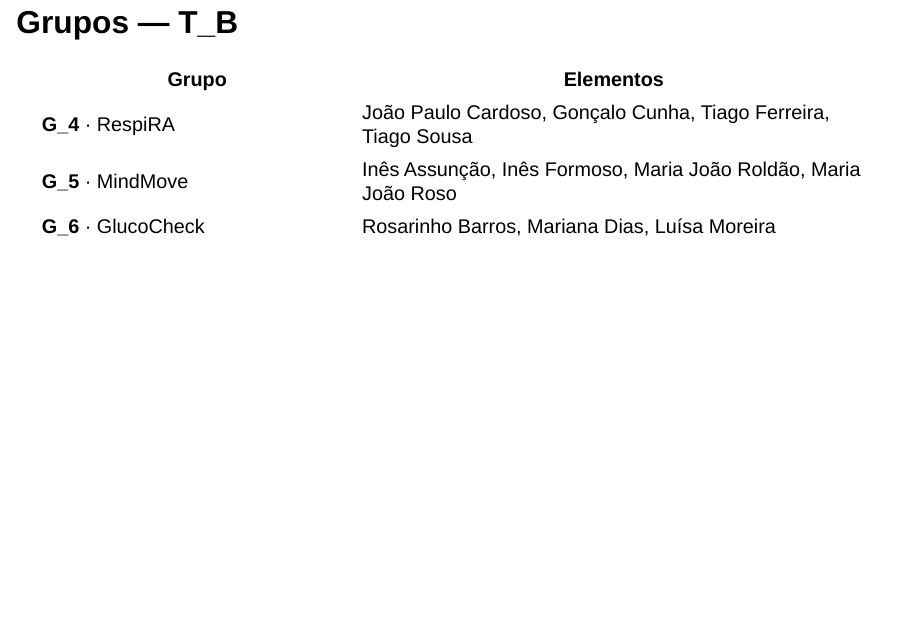
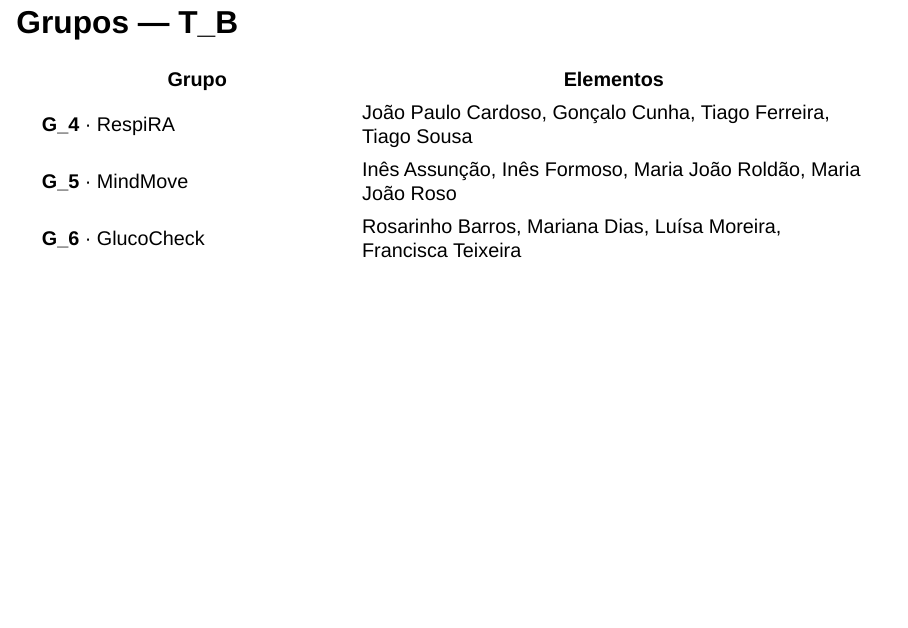
Before and after one commit to SauDInoB/fp2526-tp3, a Quarto document (index.qmd): page 10 of 43. Rendered offline with R 4.5, knitr and Pandoc in place of Quarto, with nearby package versions; drawn as Slidy slides in place of the format the file asks for.

Commit message:
Atualizar lista de membros do grupo GlucoCheck

```diff
--- a/index.qmd
+++ b/index.qmd
@@ -112,7 +112,7 @@ Estrutura simples de propósito. Não usar nomes como "versão final" ou "defini
 |-------|-----------|
 | **G_4** · RespiRA | João Paulo Cardoso, Gonçalo Cunha, Tiago Ferreira, Tiago Sousa |
 | **G_5** · MindMove | Inês Assunção, Inês Formoso, Maria João Roldão, Maria João Roso |
-| **G_6** · GlucoCheck | Rosarinho Barros, Mariana Dias, Luísa Moreira |
+| **G_6** · GlucoCheck | Rosarinho Barros, Mariana Dias, Luísa Moreira, Francisca Teixeira |
 
 ---
 
```
